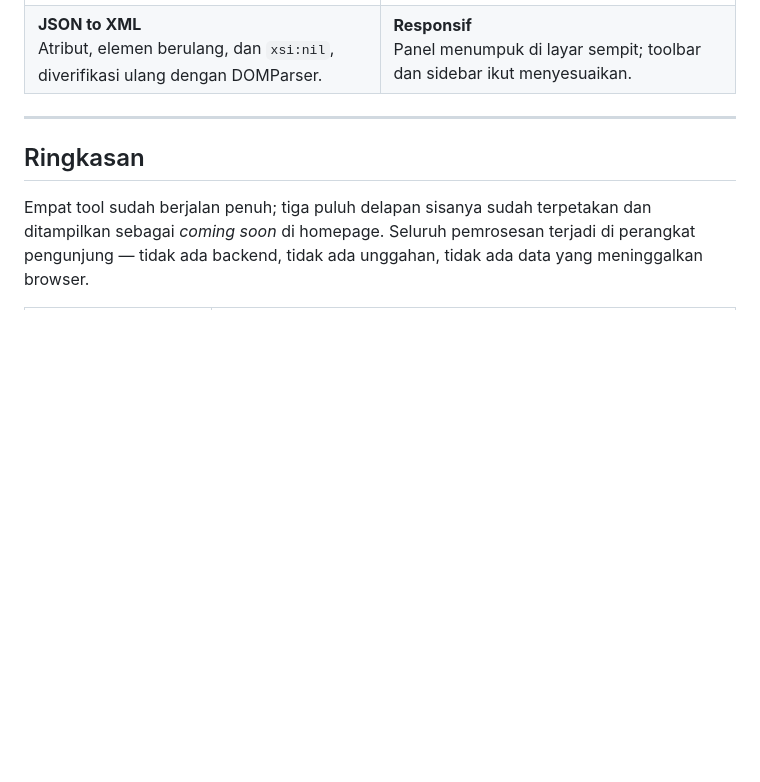
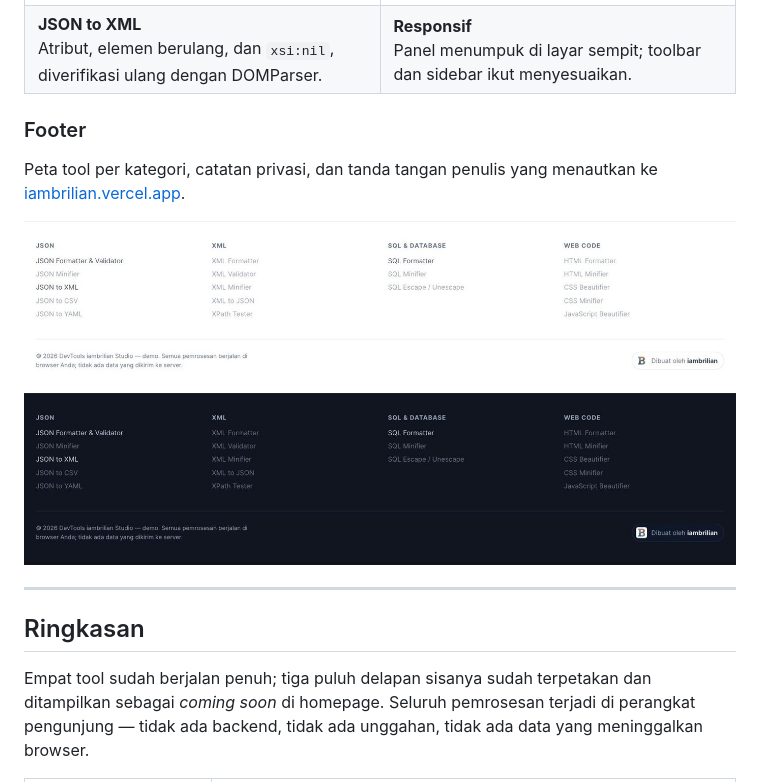
Before and after one commit to brilianrn/devtools-formatter, a Markdown page: README.md, the part around the change. GitHub-like rendering; pictures changed too: docs/preview/footer-dark.jpg (added), docs/preview/footer-light.jpg (added); blank space fills up the shorter version.

Commit message:
docs: show the signed footer in the readme
The preview section stopped at the workspace, so the author signature
added in the previous commit was not visible anywhere in the readme.

Two strips, light and dark, cropped to the footer alone: the tool map
by category, the privacy note, and the pill linking to
iambrilian.vercel.app on the right.

Verified both image paths resolve and the preview directory stays
under 700 KB.

```diff
--- a/README.md
+++ b/README.md
@@ -43,6 +43,15 @@ Demo project oleh **[iambrilian](https://github.com/brilianrn)**
     <td><b>Responsif</b><br>Panel menumpuk di layar sempit; toolbar dan sidebar ikut menyesuaikan.</td>
   </tr>
 </table>
+
+### Footer
+
+Peta tool per kategori, catatan privasi, dan tanda tangan penulis yang menautkan
+ke [iambrilian.vercel.app](https://iambrilian.vercel.app).
+
+<img src="docs/preview/footer-light.jpg" alt="Footer pada tema terang: empat kolom daftar tool, catatan privasi, dan pill Dibuat oleh iambrilian di kanan">
+
+<img src="docs/preview/footer-dark.jpg" alt="Footer yang sama pada tema gelap">
 
 ---
 
```
